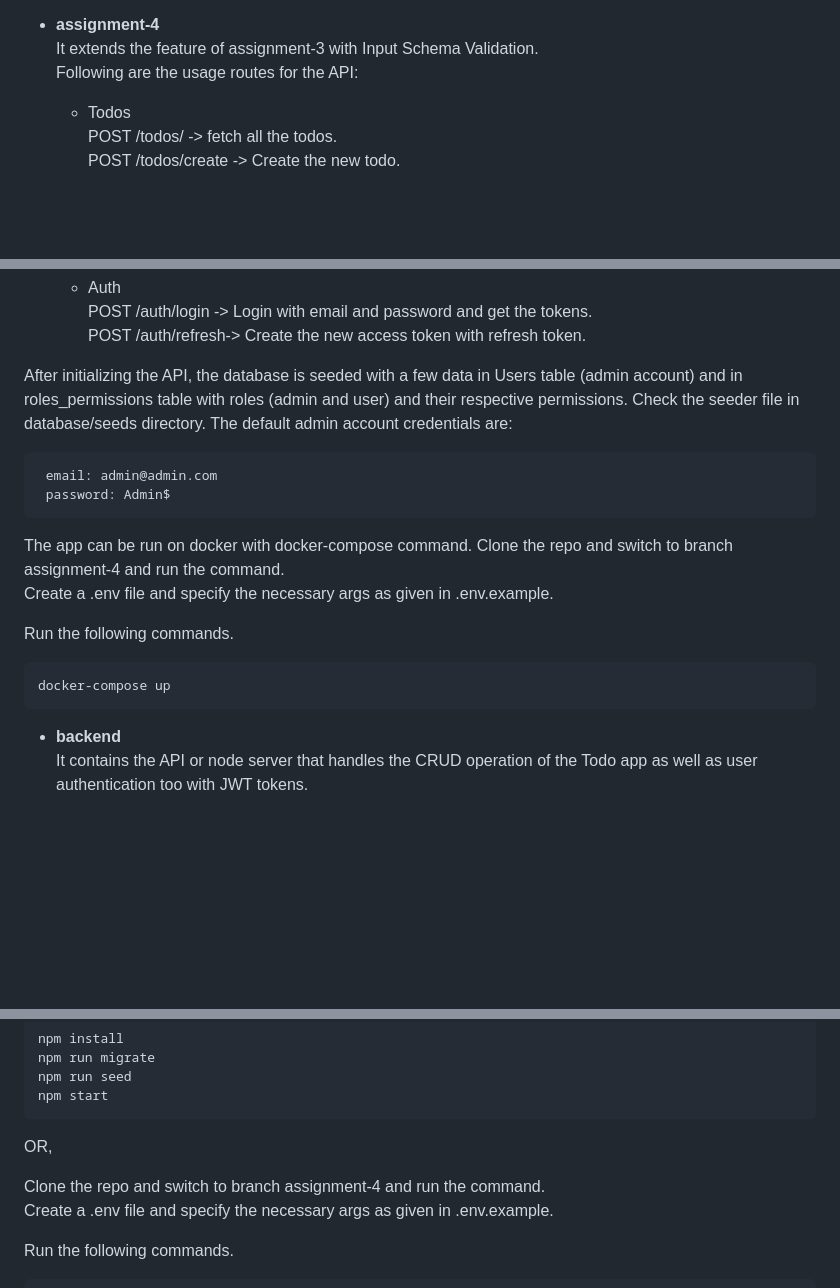
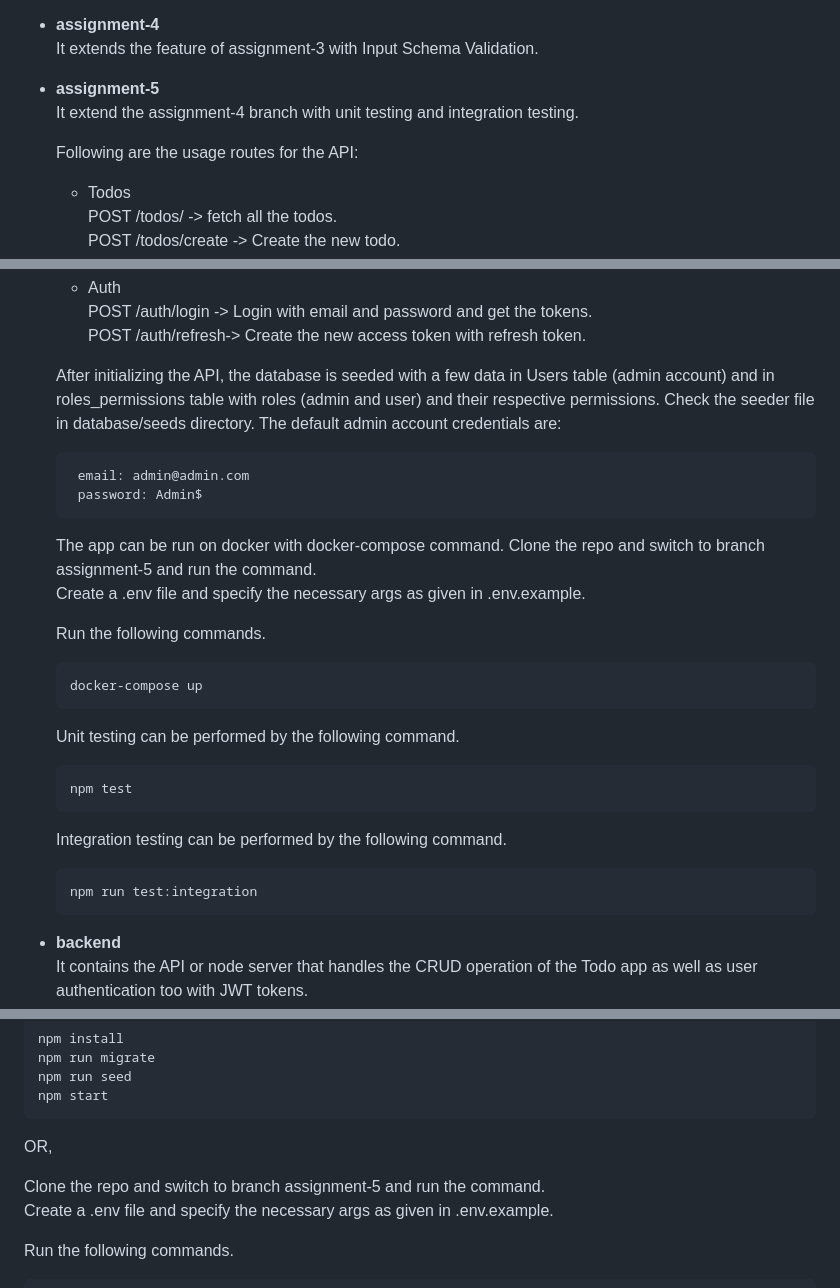
Before and after one commit to Znis/LF-SE-Fellowship-Node-Assignment-Todos-App, a Markdown page: README.md, 3 parts joined by grey strips. GitHub-like rendering; blank space fills up the shorter version.

Commit message:
edit: edits README file

````diff
--- a/README.md
+++ b/README.md
@@ -17,7 +17,11 @@ The app can be run on docker with docker-compose command.
 
 - __assignment-4__
 It extends the feature of assignment-3 with Input Schema Validation.
-Following are the usage routes for the API:
+
+- __assignment-5__
+It extend the assignment-4 branch with unit testing and integration testing.
+
+  Following are the usage routes for the API:
    - Todos
 POST /todos/ -> fetch all the todos.
 POST /todos/create -> Create the new todo.
@@ -34,22 +38,31 @@ DELETE /users/delete/:id -> Delete the existing user.
 POST /auth/login -> Login with email and password and get the tokens.
 POST /auth/refresh-> Create the new access token with refresh token.
 
-After initializing the API, the database is seeded with a few data in Users table (admin account) and in roles_permissions table with roles (admin and user) and their respective permissions. Check the seeder file in database/seeds directory. The default admin account credentials are:
+  After initializing the API, the database is seeded with a few data in Users table (admin account) and in roles_permissions table with roles (admin and user) and their respective permissions. Check the seeder file in database/seeds directory. The default admin account credentials are:
 
-     email: admin@admin.com
-     password: Admin$
+       email: admin@admin.com
+       password: Admin$
 
 
 
-The app can be run on docker with docker-compose command.
-Clone the repo and switch to branch assignment-4 and run the command.
+  The app can be run on docker with docker-compose command.
+Clone the repo and switch to branch assignment-5 and run the command.
 Create a .env file and specify the necessary args as given in .env.example.
 
-Run the following commands.
-```bash
-docker-compose up
-```
+  Run the following commands.
+   ```bash
+  docker-compose up
+  ```
 
+  Unit testing can be performed by the following command.
+  ```bash
+  npm test
+  ```
+
+  Integration testing can be performed by the following command.
+  ```bash
+  npm run test:integration
+  ```
 
 - __backend__
 It contains the API or node server that handles the CRUD operation of the Todo app as well as user authentication too with JWT tokens.
@@ -84,7 +97,7 @@ npm start
 ```
 OR,
 
-Clone the repo and switch to branch assignment-4 and run the command.
+Clone the repo and switch to branch assignment-5 and run the command.
 Create a .env file and specify the necessary args as given in .env.example.
 
 Run the following commands.
````
